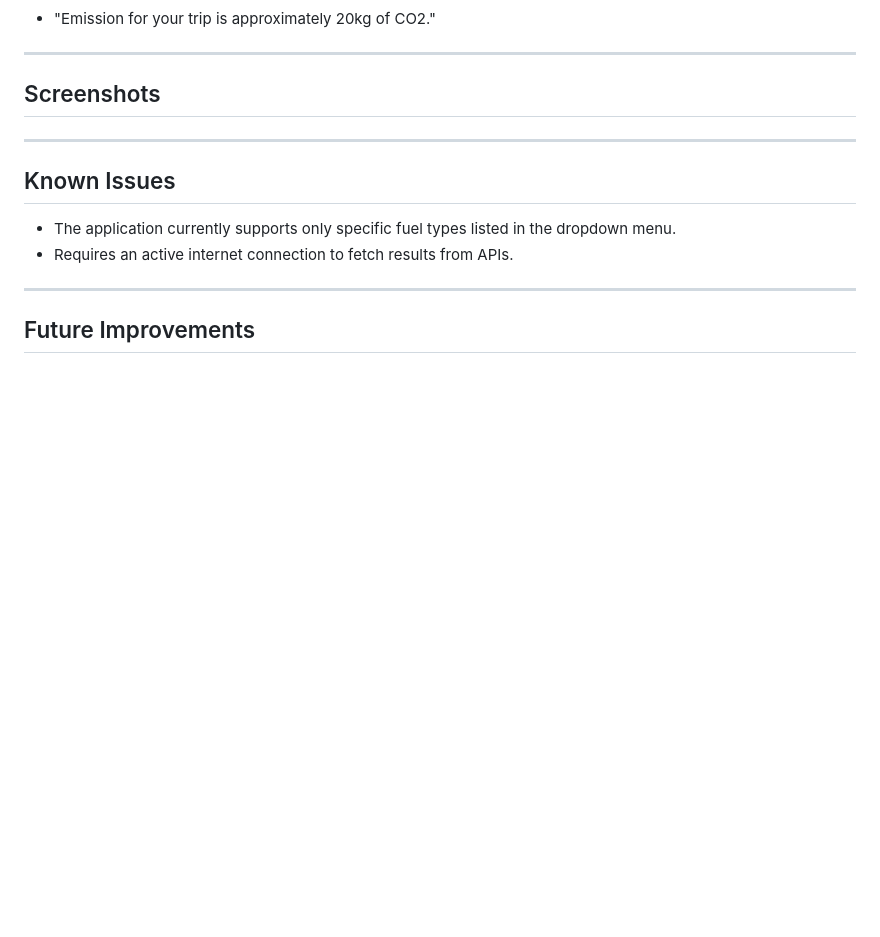
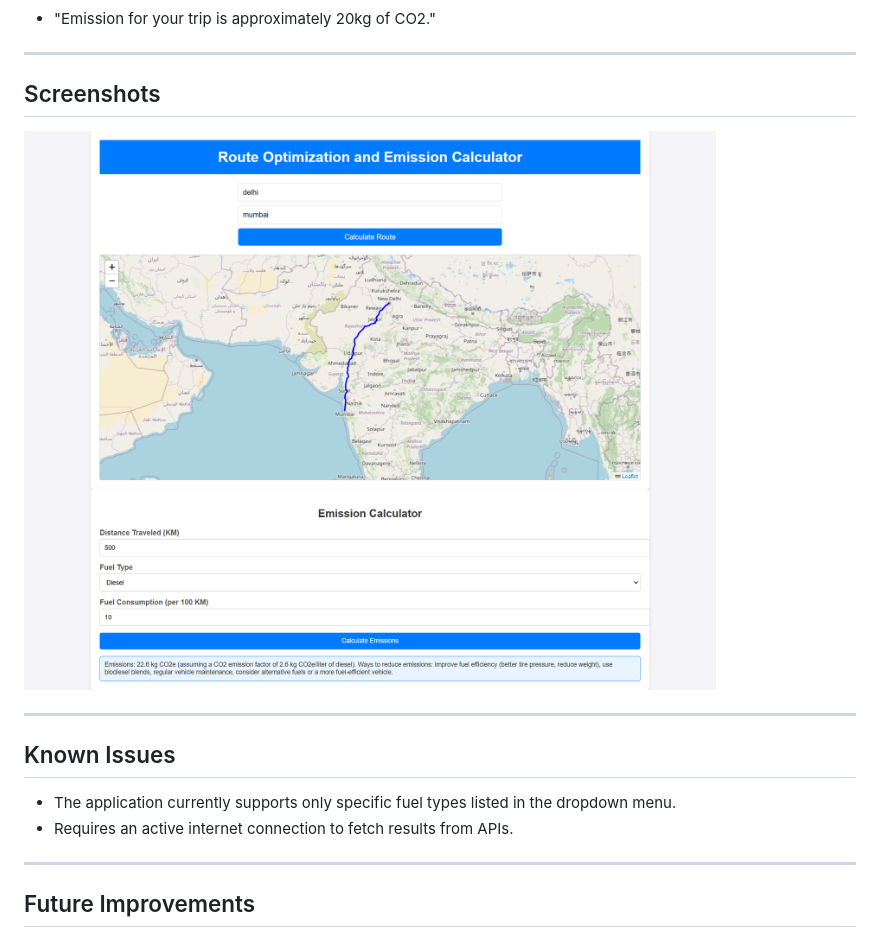
Before and after one commit to TechnicalVishalJi/iitmhackathon, a Markdown page: README.md, the part around the change. Drawn GitHub-style; blank space fills up the shorter version.

```diff
--- a/README.md
+++ b/README.md
@@ -88,6 +88,8 @@ This project is a web-based application designed for calculating emissions and o
 
 ## Screenshots
 
+![screenshot](https://github.com/TechnicalVishalJi/iitmhackathon/raw/main/screenshots/iitmhackathon.png)
+
 ----------
 
 ## Known Issues
```
